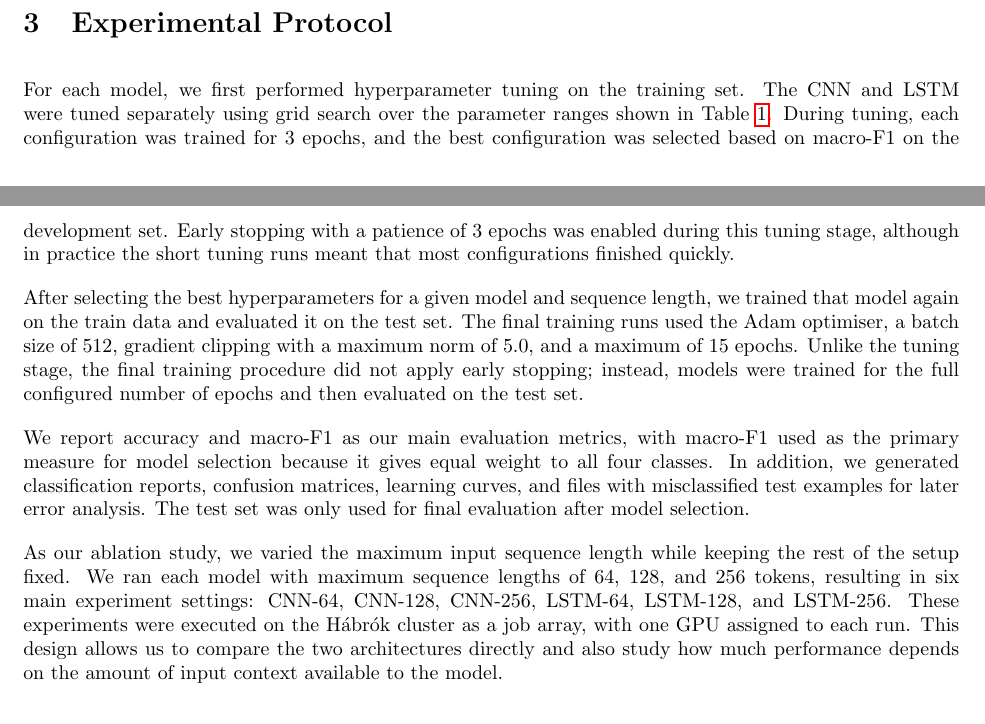
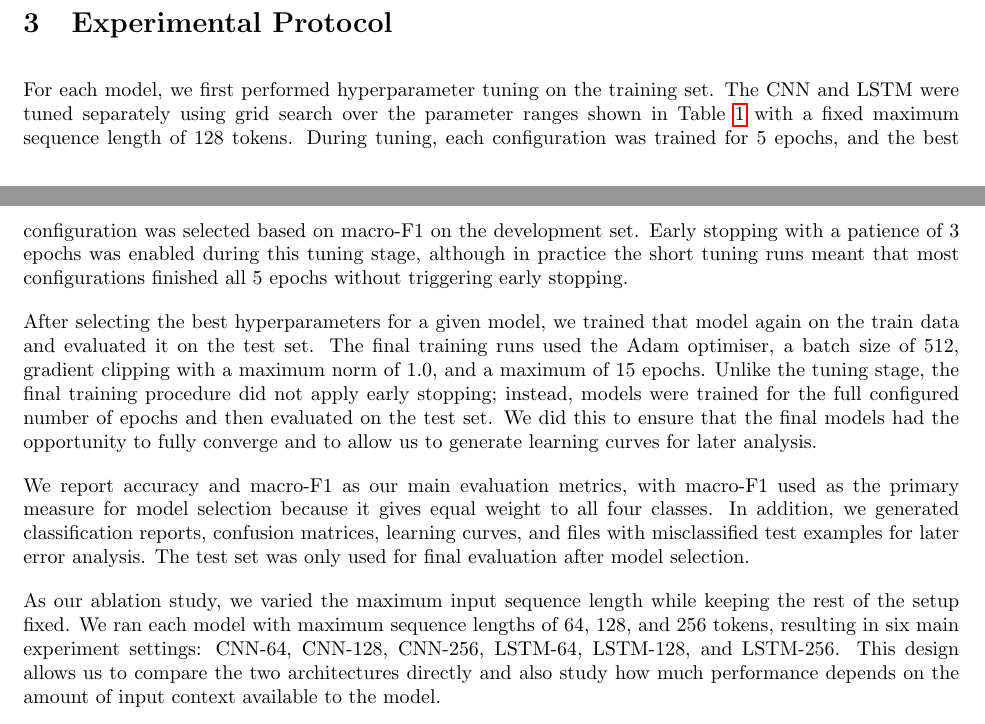
Before and after one commit to ponderingpenguins/natural-language-processing, a LaTeX problem sheet (assignment2/report/nlp_2.tex, which reads assignment2/report/sections/3_experimental_protocol.tex): two parts of pages 2 and 3 of 32, joined at a grey line, cut so that both start at the same text. Compiled offline with pdfLaTeX.

Commit message:
revised experimental protocol

```diff
--- a/assignment2/report/sections/3_experimental_protocol.tex
+++ b/assignment2/report/sections/3_experimental_protocol.tex
@@ -1,7 +1,7 @@
-For each model, we first performed hyperparameter tuning on the training set. The CNN and LSTM were tuned separately using grid search over the parameter ranges shown in Table~\ref{tab:hyperparameters}. During tuning, each configuration was trained for 3 epochs, and the best configuration was selected based on macro-F1 on the development set. Early stopping with a patience of 3 epochs was enabled during this tuning stage, although in practice the short tuning runs meant that most configurations finished quickly.
+For each model, we first performed hyperparameter tuning on the training set. The CNN and LSTM were tuned separately using grid search over the parameter ranges shown in Table~\ref{tab:hyperparameters} with a fixed maximum sequence length of 128 tokens. During tuning, each configuration was trained for 5 epochs, and the best configuration was selected based on macro-F1 on the development set. Early stopping with a patience of 3 epochs was enabled during this tuning stage, although in practice the short tuning runs meant that most configurations finished all 5 epochs without triggering early stopping.
 
-After selecting the best hyperparameters for a given model and sequence length, we trained that model again on the train data and evaluated it on the test set. The final training runs used the Adam optimiser, a batch size of 512, gradient clipping with a maximum norm of 5.0, and a maximum of 15 epochs. Unlike the tuning stage, the final training procedure did not apply early stopping; instead, models were trained for the full configured number of epochs and then evaluated on the test set.
+After selecting the best hyperparameters for a given model, we trained that model again on the train data and evaluated it on the test set. The final training runs used the Adam optimiser, a batch size of 512, gradient clipping with a maximum norm of 1.0, and a maximum of 15 epochs. Unlike the tuning stage, the final training procedure did not apply early stopping; instead, models were trained for the full configured number of epochs and then evaluated on the test set. We did this to ensure that the final models had the opportunity to fully converge and to allow us to generate learning curves for later analysis.
 
 We report accuracy and macro-F1 as our main evaluation metrics, with macro-F1 used as the primary measure for model selection because it gives equal weight to all four classes. In addition, we generated classification reports, confusion matrices, learning curves, and files with misclassified test examples for later error analysis. The test set was only used for final evaluation after model selection.
 
-As our ablation study, we varied the maximum input sequence length while keeping the rest of the setup fixed. We ran each model with maximum sequence lengths of 64, 128, and 256 tokens, resulting in six main experiment settings: CNN-64, CNN-128, CNN-256, LSTM-64, LSTM-128, and LSTM-256. These experiments were executed on the Hábrók cluster as a job array, with one GPU assigned to each run. This design allows us to compare the two architectures directly and also study how much performance depends on the amount of input context available to the model.
+As our ablation study, we varied the maximum input sequence length while keeping the rest of the setup fixed. We ran each model with maximum sequence lengths of 64, 128, and 256 tokens, resulting in six main experiment settings: CNN-64, CNN-128, CNN-256, LSTM-64, LSTM-128, and LSTM-256. This design allows us to compare the two architectures directly and also study how much performance depends on the amount of input context available to the model.
```
Also changed, not shown: assignment2/report/nlp_2.pdf.
